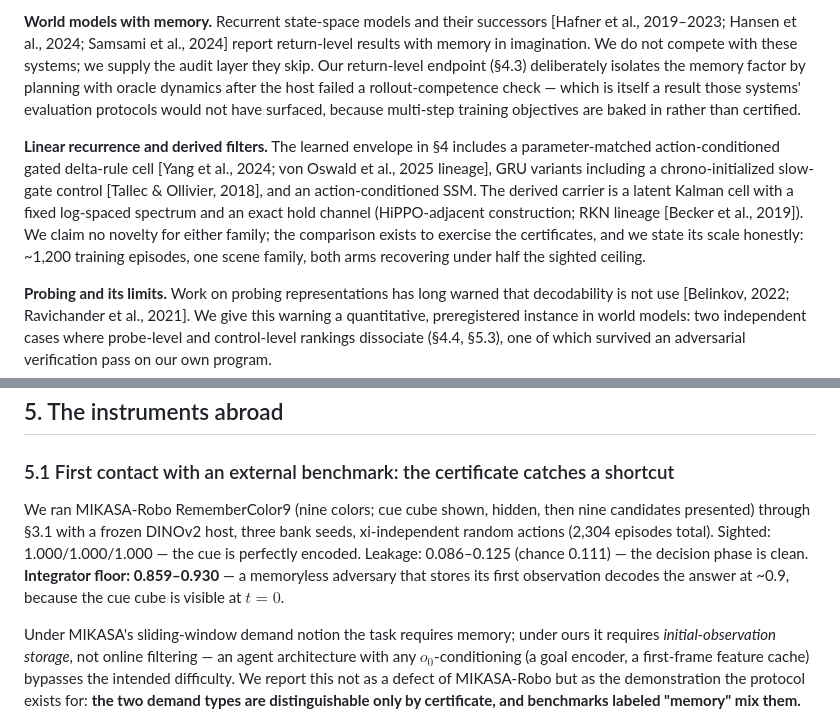
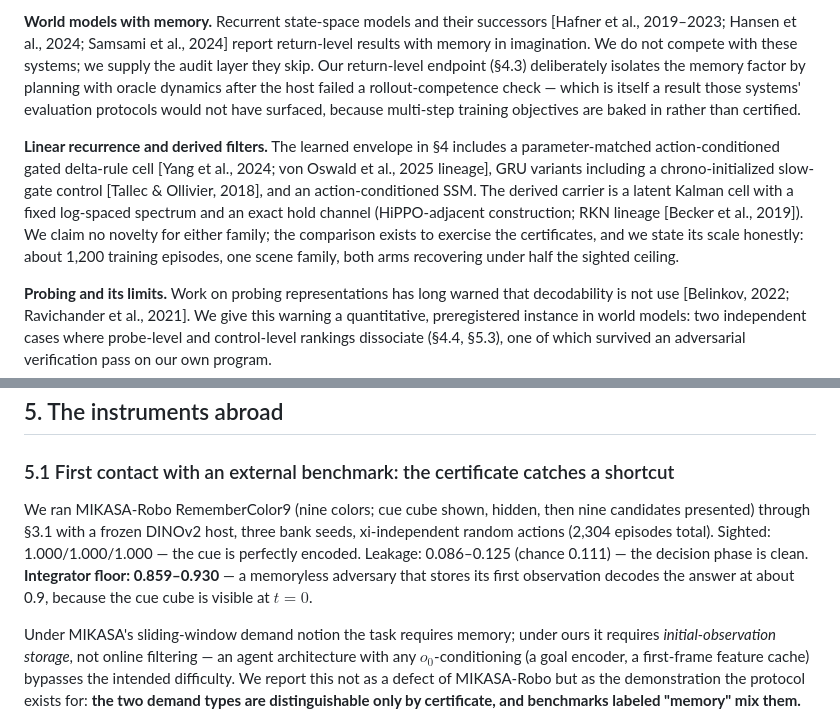
Before and after one commit to ChristianLin0420/LeWorldModel-Memory, a Markdown page: docs/PAPER_A.md, 2 parts joined by grey strips. Rendered like a GitHub page.

```diff
--- a/docs/PAPER_A.md
+++ b/docs/PAPER_A.md
@@ -26,7 +26,7 @@ We consider the negative and self-corrective results part of the contribution, a
 
 **World models with memory.** Recurrent state-space models and their successors [Hafner et al., 2019–2023; Hansen et al., 2024; Samsami et al., 2024] report return-level results with memory in imagination. We do not compete with these systems; we supply the audit layer they skip. Our return-level endpoint (§4.3) deliberately isolates the memory factor by planning with oracle dynamics after the host failed a rollout-competence check — which is itself a result those systems' evaluation protocols would not have surfaced, because multi-step training objectives are baked in rather than certified.
 
-**Linear recurrence and derived filters.** The learned envelope in §4 includes a parameter-matched action-conditioned gated delta-rule cell [Yang et al., 2024; von Oswald et al., 2025 lineage], GRU variants including a chrono-initialized slow-gate control [Tallec & Ollivier, 2018], and an action-conditioned SSM. The derived carrier is a latent Kalman cell with a fixed log-spaced spectrum and an exact hold channel (HiPPO-adjacent construction; RKN lineage [Becker et al., 2019]). We claim no novelty for either family; the comparison exists to exercise the certificates, and we state its scale honestly: ~1,200 training episodes, one scene family, both arms recovering under half the sighted ceiling.
+**Linear recurrence and derived filters.** The learned envelope in §4 includes a parameter-matched action-conditioned gated delta-rule cell [Yang et al., 2024; von Oswald et al., 2025 lineage], GRU variants including a chrono-initialized slow-gate control [Tallec & Ollivier, 2018], and an action-conditioned SSM. The derived carrier is a latent Kalman cell with a fixed log-spaced spectrum and an exact hold channel (HiPPO-adjacent construction; RKN lineage [Becker et al., 2019]). We claim no novelty for either family; the comparison exists to exercise the certificates, and we state its scale honestly: about 1,200 training episodes, one scene family, both arms recovering under half the sighted ceiling.
 
 **Probing and its limits.** Work on probing representations has long warned that decodability is not use [Belinkov, 2022; Ravichander et al., 2021]. We give this warning a quantitative, preregistered instance in world models: two independent cases where probe-level and control-level rankings dissociate (§4.4, §5.3), one of which survived an adversarial verification pass on our own program.
 
@@ -82,7 +82,7 @@ Two exploratory results, reported because they audit the field's default evaluat
 
 ### 5.1 First contact with an external benchmark: the certificate catches a shortcut
 
-We ran MIKASA-Robo RememberColor9 (nine colors; cue cube shown, hidden, then nine candidates presented) through §3.1 with a frozen DINOv2 host, three bank seeds, xi-independent random actions (2,304 episodes total). Sighted: 1.000/1.000/1.000 — the cue is perfectly encoded. Leakage: 0.086–0.125 (chance 0.111) — the decision phase is clean. **Integrator floor: 0.859–0.930** — a memoryless adversary that stores its first observation decodes the answer at ~0.9, because the cue cube is visible at $t{=}0$.
+We ran MIKASA-Robo RememberColor9 (nine colors; cue cube shown, hidden, then nine candidates presented) through §3.1 with a frozen DINOv2 host, three bank seeds, xi-independent random actions (2,304 episodes total). Sighted: 1.000/1.000/1.000 — the cue is perfectly encoded. Leakage: 0.086–0.125 (chance 0.111) — the decision phase is clean. **Integrator floor: 0.859–0.930** — a memoryless adversary that stores its first observation decodes the answer at about 0.9, because the cue cube is visible at $t{=}0$.
 
 Under MIKASA's sliding-window demand notion the task requires memory; under ours it requires *initial-observation storage*, not online filtering — an agent architecture with any $o_0$-conditioning (a goal encoder, a first-frame feature cache) bypasses the intended difficulty. We report this not as a defect of MIKASA-Robo but as the demonstration the protocol exists for: **the two demand types are distinguishable only by certificate, and benchmarks labeled "memory" mix them.** (The task family is easily repaired — delay the cue onset — and the certificate verifies the repair.)
 
```
Also changed, not shown: other parts of docs/PAPER_A.md (+6 -0 lines), templates/PAPER_A.template.md (+8 -2 lines), docs/figures/fig_a_delay.png (added), docs/figures/fig_a_sstar.png (added), 5 other files.
